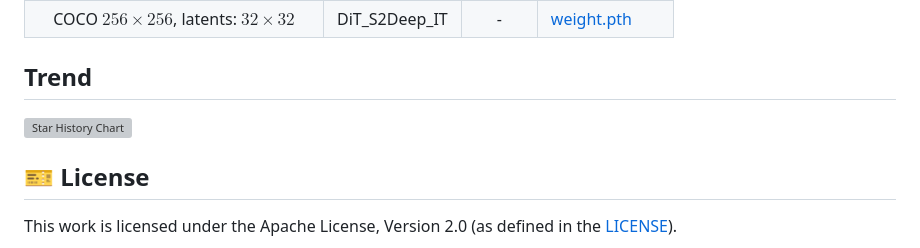
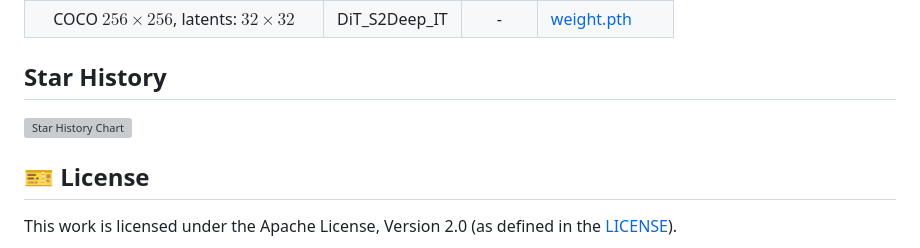
Before and after one commit to CompVis/mask, a Markdown page: README.md, the part around the change. Drawn GitHub-style; grey boxes are pictures that could not be loaded.

```diff
--- a/README.md
+++ b/README.md
@@ -90,10 +90,9 @@ TODO
 |  COCO $256\times 256$, latents: $32\times 32$| DiT_S2Deep_IT   |  -   | [weight.pth](https://huggingface.co/CompVis/discrete_interpolants/blob/main/coco14_uvit_s2deep_it_1600000.pt) |
 
 
-## Trend
+## Star History
 
 [![Star History Chart](https://api.star-history.com/svg?repos=CompVis/discrete-interpolants&type=Date)](https://star-history.com/#CompVis/discrete-interpolants&Date)
-
 
 ## 🎫 License
 
```
